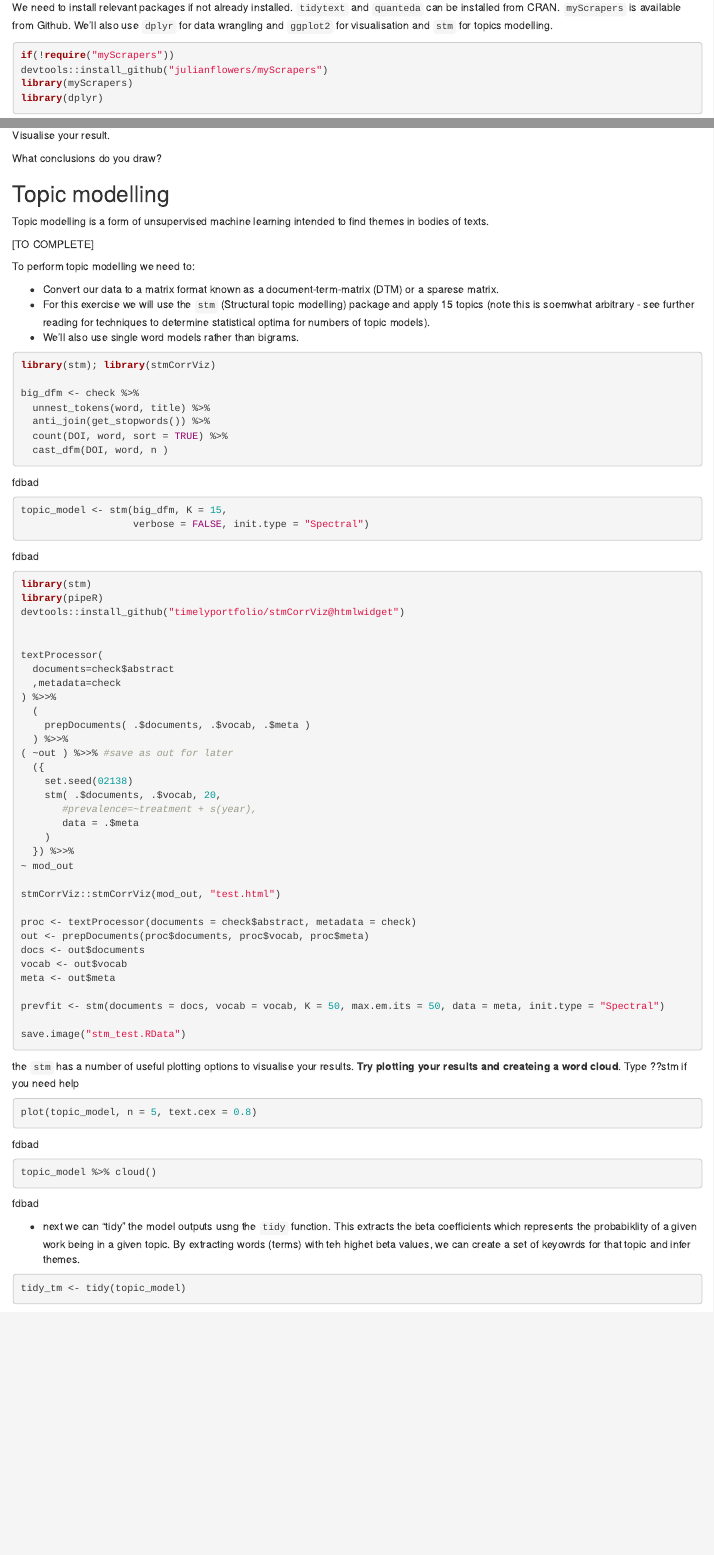
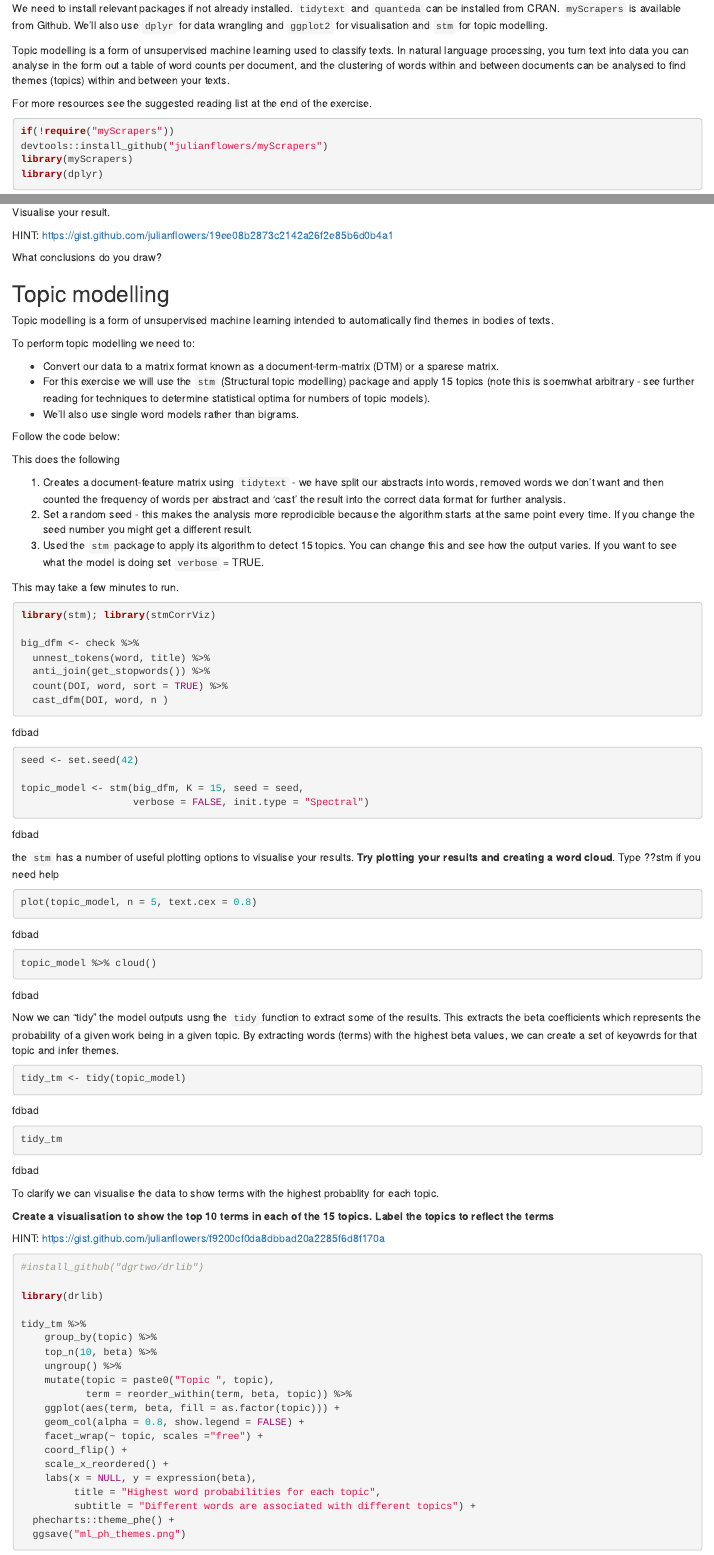
Before and after one commit to julianflowers/course_material, an R Markdown document (literature_exercise.Rmd): the page in a window 1100 px wide, from 470 px down before the commit and from 490 px down after it, so that both start at the same text, and a second part further down, joined at a grey line. Rendered offline with R 4.5, knitr and Pandoc, with nearby package versions; some code elsewhere in the file could not run offline.

Commit message:
Update literature_exercise.Rmd

````diff
--- a/literature_exercise.Rmd
+++ b/literature_exercise.Rmd
@@ -24,7 +24,11 @@ This exercise is based on https://projects.datacamp.com/projects/158.
 
 ### First step
 
-We need to install relevant packages if not already installed. `tidytext` and `quanteda` can be installed from CRAN. `myScrapers` is available from Github. We'll also use `dplyr` for data wrangling and `ggplot2` for visualisation and `stm` for topics modelling.
+We need to install relevant packages if not already installed. `tidytext` and `quanteda` can be installed from CRAN. `myScrapers` is available from Github. We'll also use `dplyr` for data wrangling and `ggplot2` for visualisation and `stm` for topic modelling.
+
+Topic modelling is a form of unsupervised machine learning used to classify texts. In natural language processing, you turn text into data you can analyse in the form out a table of word counts per document, and the clustering of words within and between documents can be analysed to find themes (topics) within and between your texts.
+
+For more resources see the suggested reading list at the end of the exercise.
 
 ```{r}
 if(!require("myScrapers"))
@@ -124,15 +132,16 @@ bigrams %>%
 
 Visualise your result.
 
+HINT: https://gist.github.com/julianflowers/19ee08b2873c2142a26f2e85b6d0b4a1
+
 What conclusions do you draw?
 
 
 
 ## Topic modelling
 
-Topic modelling is a form of unsupervised machine learning intended to find themes in bodies of texts.
+Topic modelling is a form of unsupervised machine learning intended to automatically find themes in bodies of texts.
 
-[TO COMPLETE]
 
 To perform topic modelling we need to:
 
@@ -140,6 +149,15 @@ To perform topic modelling we need to:
 * For this exercise we will use the `stm` (Structural topic modelling) package and apply 15 topics (note this is soemwhat arbitrary - see further reading for techniques to determine statistical optima for numbers of topic models).
 * We'll also use single word models rather than bigrams.
 
+Follow the code below:
+
+This does the following
+
+1. Creates a document-feature matrix using `tidytext` - we have split our abstracts into words, removed words we don't want and then counted the frequency of words per abstract and 'cast' the result into the correct data format for further analysis.
+2. Set a random seed - this makes the analysis more reprodicible because the algorithm starts at the same point every time. If you change the seed number you might get a different result.
+3. Used the `stm` package to apply its algorithm to detect 15 topics. You can change this and see how the output varies. If you want to see what the model is doing set `verbose` = TRUE.
+
+This may take a few minutes to run.
 
 ```{r}
 library(stm); library(stmCorrViz)
@@ -150,56 +168,16 @@ big_dfm <- check %>%
   count(DOI, word, sort = TRUE) %>%
   cast_dfm(DOI, word, n )
 
-topic_model <- stm(big_dfm, K = 15,
+seed <- set.seed(42)
+
+topic_model <- stm(big_dfm, K = 15, seed = seed,
                    verbose = FALSE, init.type = "Spectral")
-
-
-
-
-```
-
-
-```{r, eval = FALSE}
-library(stm)
-library(pipeR)
-devtools::install_github("timelyportfolio/stmCorrViz@htmlwidget")
-
-
-textProcessor(
-  documents=check$abstract
-  ,metadata=check
-) %>>%
-  (
-    prepDocuments( .$documents, .$vocab, .$meta )
-  ) %>>%
-( ~out ) %>>% #save as out for later
-  ({
-    set.seed(02138)
-    stm( .$documents, .$vocab, 20,
-       #prevalence=~treatment + s(year),
-       data = .$meta
-    )
-  }) %>>%
-~ mod_out
-
-stmCorrViz::stmCorrViz(mod_out, "test.html")
-
-proc <- textProcessor(documents = check$abstract, metadata = check)
-out <- prepDocuments(proc$documents, proc$vocab, proc$meta)
-docs <- out$documents
-vocab <- out$vocab
-meta <- out$meta
-
-prevfit <- stm(documents = docs, vocab = vocab, K = 50, max.em.its = 50, data = meta, init.type = "Spectral")
-
-save.image("stm_test.RData")
 
 ```
 
 
 
-
-the `stm` has a number of useful plotting options to visualise your results. **Try plotting your results and createing a word cloud**. Type ??stm if you need help
+the `stm` has a number of useful plotting options to visualise your results. **Try plotting your results and creating a word cloud**. Type ??stm if you need help
 
 ```{r, results="hide" }
 
@@ -214,7 +192,7 @@ topic_model %>% cloud()
 
 
 
-* next we can "tidy" the model outputs usng the `tidy` function. This extracts the `r expression(beta)` coefficients which represents the probabiklity of a given work being in a given topic. By extracting words (terms) with teh highet `r expression(beta)` values, we can create a set of keyowrds for that topic and infer themes.
+Now we can "tidy" the model outputs usng the `tidy` function to extract some of the results. This extracts the `r expression(beta)` coefficients which represents the probability of a given work being in a given topic. By extracting words (terms) with the highest `r expression(beta)` values, we can create a set of keyowrds for that topic and infer themes.
 
 ```{r}
 
@@ -224,14 +202,13 @@ tidy_tm <- tidy(topic_model)
 tidy_tm
 
 ```
-
-
-
 To clarify we can visualise the data to show terms with the highest probablity for each topic.
 
-**Create a visualisation to show the top 10 terms in each of teh 15 topics. Label the topics to reflect the terms**
+**Create a visualisation to show the top 10 terms in each of the 15 topics. Label the topics to reflect the terms**
 
-```{r fig.height=10, }
+HINT: https://gist.github.com/julianflowers/f9200cf0da8dbbad20a2285f6d8f170a
+
+```{r fig.height=10, results = "hide" }
 #install_github("dgrtwo/drlib")
 
 library(drlib)
````
Also changed, not shown: literature_exercise.Rmd (36 more changed lines).
